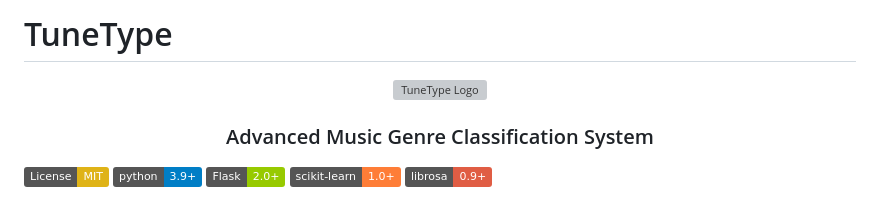
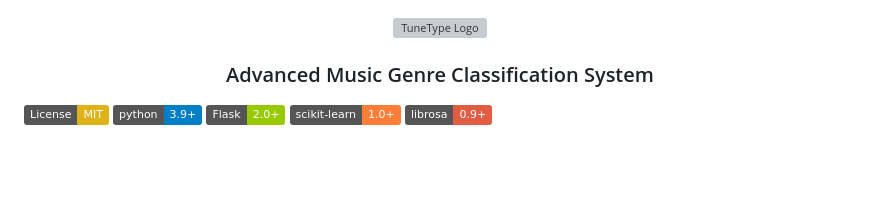
Before and after one commit to ml3m/TuneType, a Markdown page: README.md, the part around the change. Rendered like a GitHub page; badges without logos; blank space fills up the shorter version; grey boxes are pictures that could not be loaded.

```diff
--- a/README.md
+++ b/README.md
@@ -1,5 +1,3 @@
-# TuneType
-
 <div align="center">
   <img src="logo.png" alt="TuneType Logo" width="200"/>
   <h3>Advanced Music Genre Classification System</h3>
```
